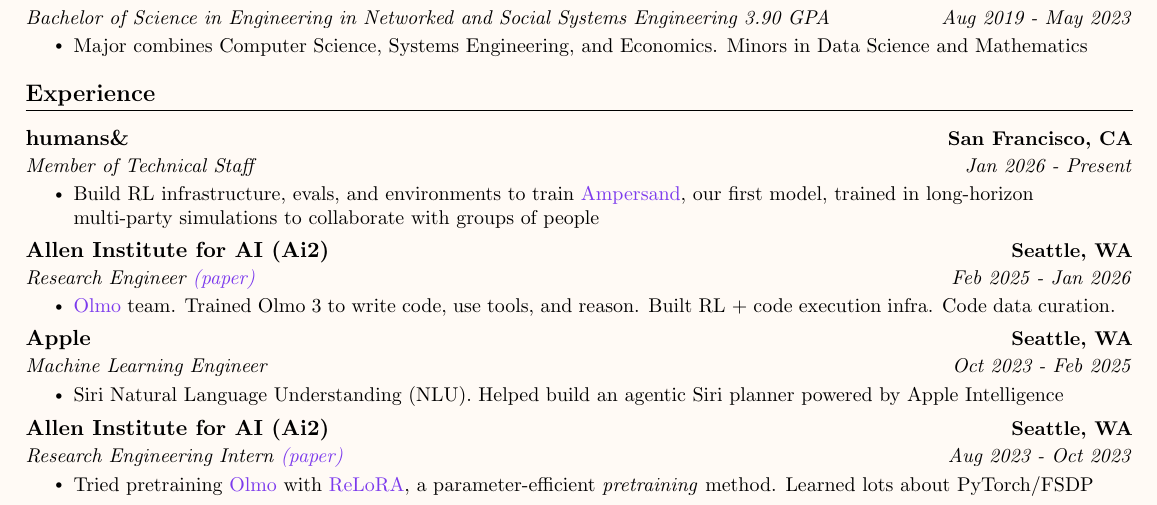
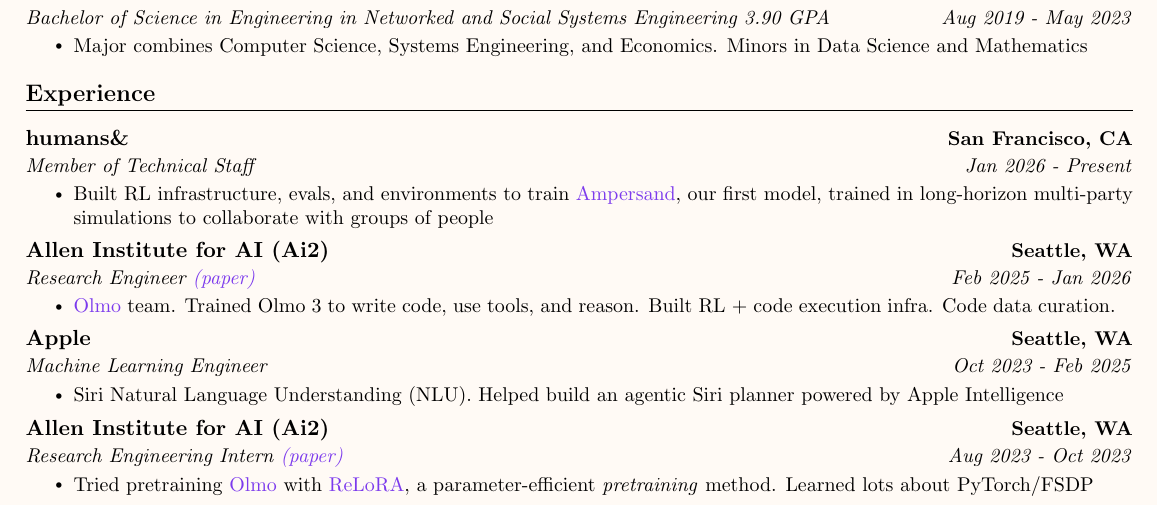
Before and after one commit to saurabh111233212/saurabh111233212.github.io, a LaTeX CV (resume.tex): part of the page, cut so that both start at the same text. Compiled offline with pdfLaTeX.

Commit message:
Resume: fix typo (Build -> Built)
Co-Authored-By: Claude Opus 5.5 <noreply@anthropic.com>

```diff
--- a/resume.tex
+++ b/resume.tex
@@ -155,7 +155,7 @@
             % POSITION 1
             {Member of Technical Staff}{Jan 2026 - Present}
             \resumeItemListStart
-                \resumeItem{Build RL infrastructure, evals, and environments to train \betterHref{https://ampersand.humansand.ai/blog/}{Ampersand}, our first model, trained in long-horizon multi-party simulations to collaborate with groups of people}
+                \resumeItem{Built RL infrastructure, evals, and environments to train \betterHref{https://ampersand.humansand.ai/blog/}{Ampersand}, our first model, trained in long-horizon multi-party simulations to collaborate with groups of people}
             \resumeItemListEnd
 
     \resumeSubheading
```
Also changed, not shown: assets/Saurabh_Shah_Resume.pdf.
